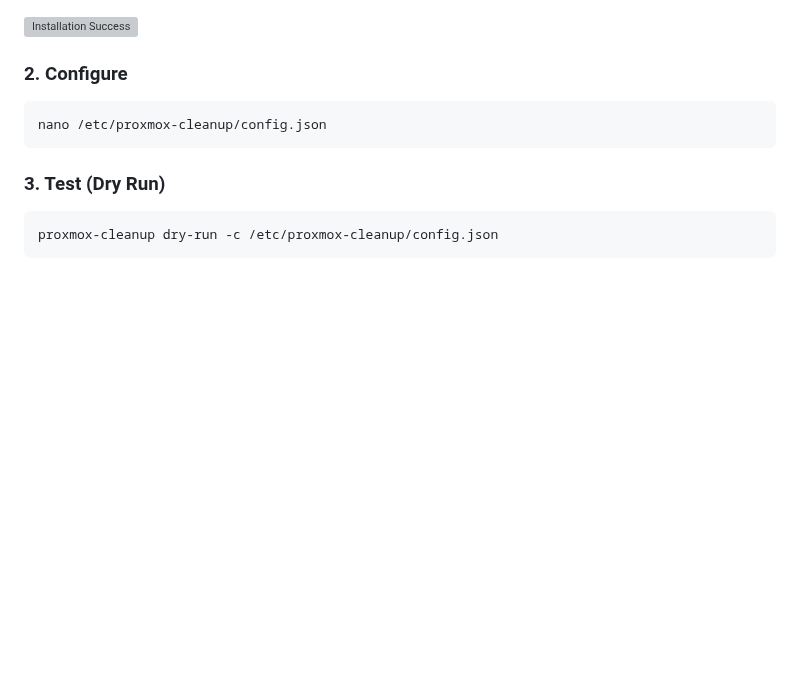
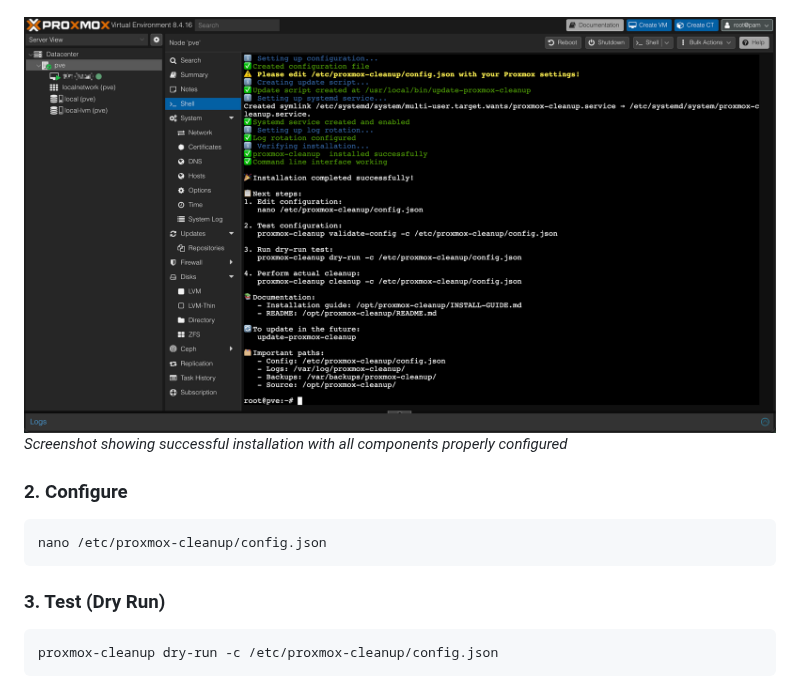
Before and after one commit to hiall-fyi/proxmox-cleanup, a Markdown page: README.md, the part around the change. Drawn GitHub-style; pictures changed too: docs/images/installation-success.png (added); blank space fills up the shorter version; grey boxes are pictures that could not be loaded.

Commit message:
Add installation and cleanup result screenshots

````diff
--- a/README.md
+++ b/README.md
@@ -37,6 +37,7 @@ The installation script will automatically:
 - Configure log rotation
 
 ![Installation Success](docs/images/installation-success.png)
+*Screenshot showing successful installation with all components properly configured*
 
 ### 2. Configure
 ```bash
````
Also changed, not shown: NEXT-STEPS.md (added, +60 -0 lines), docs/images/installation-success-placeholder.md (added, +35 -0 lines), docs/images/cleanup-results-demo.png (added).
